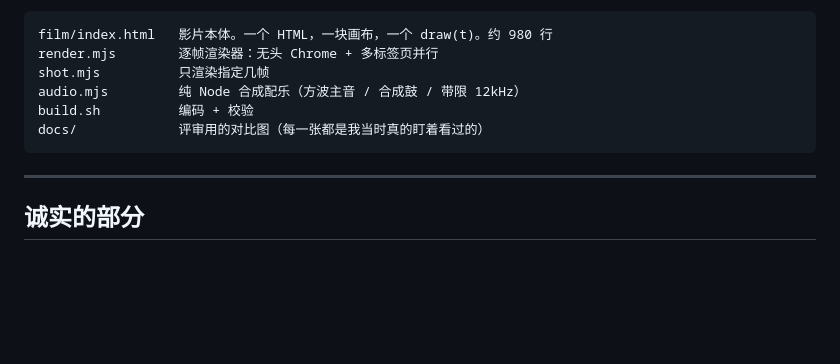
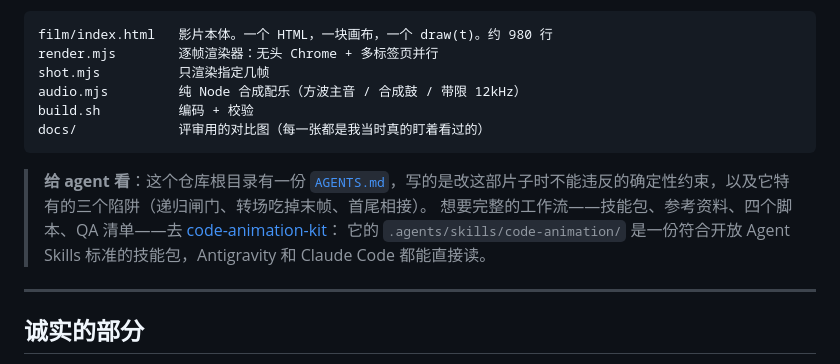
Before and after one commit to turboegg1145/every-frame-is-a-function, a Markdown page: README.md, the part around the change. GitHub-like rendering; blank space fills up the shorter version.

Commit message:
加 AGENTS.md：给 agent 的确定性约束与这部片子特有的三个陷阱
README 里补一段指引：改片看 AGENTS.md，完整工作流在 code-animation-kit 的技能包里。

````diff
--- a/README.md
+++ b/README.md
@@ -152,6 +152,10 @@ build.sh          编码 + 校验
 docs/             评审用的对比图（每一张都是我当时真的盯着看过的）
 ```
 
+> **给 agent 看**：这个仓库根目录有一份 [`AGENTS.md`](AGENTS.md)，写的是改这部片子时不能违反的确定性约束，以及它特有的三个陷阱（递归闸门、转场吃掉末帧、首尾相接）。
+> 想要完整的工作流——技能包、参考资料、四个脚本、QA 清单——去 [code-animation-kit](https://github.com/turboegg1145/code-animation-kit)：
+> 它的 `.agents/skills/code-animation/` 是一份符合开放 Agent Skills 标准的技能包，Antigravity 和 Claude Code 都能直接读。
+
 ---
 
 ## 诚实的部分
````
Also changed, not shown: AGENTS.md (added, +56 -0 lines).
